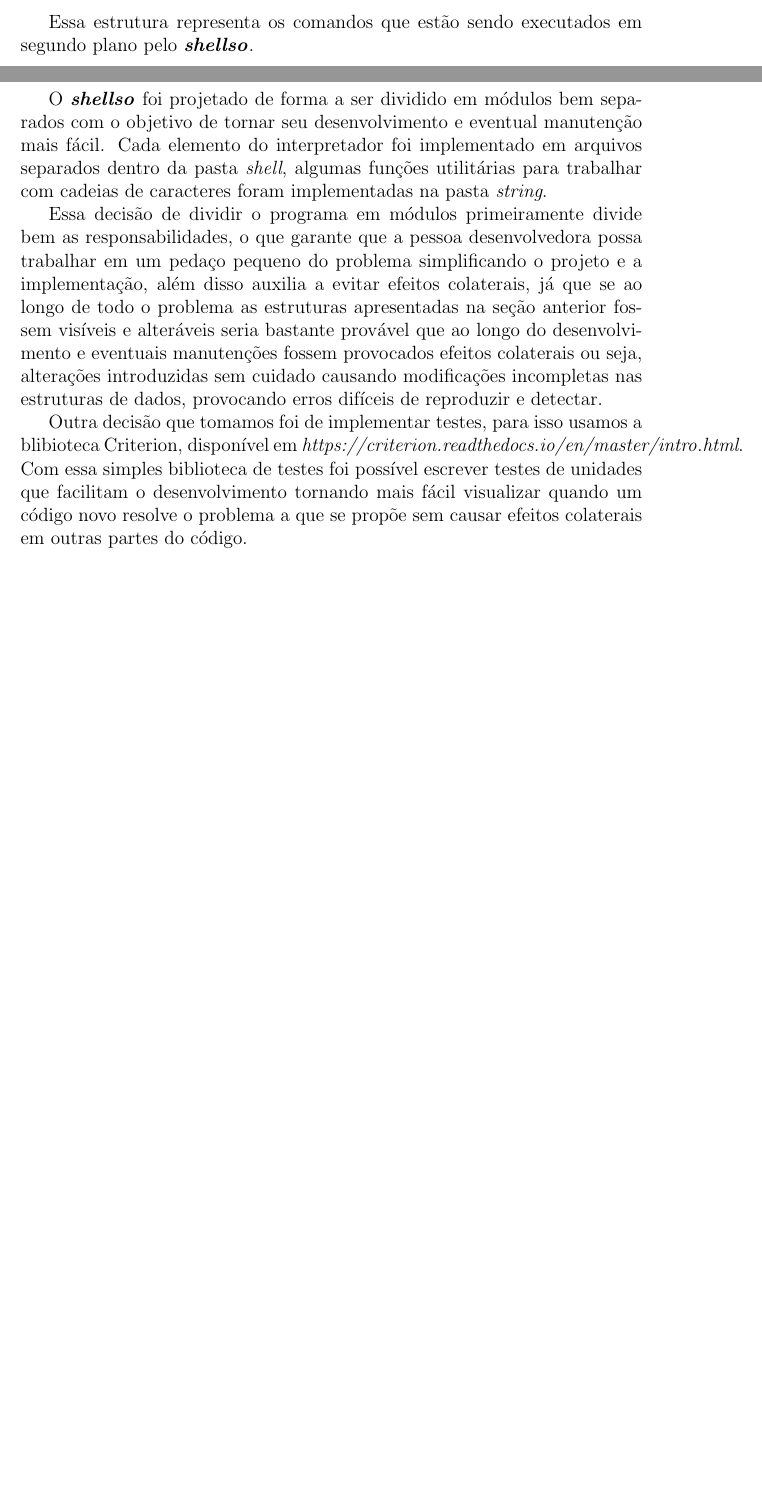
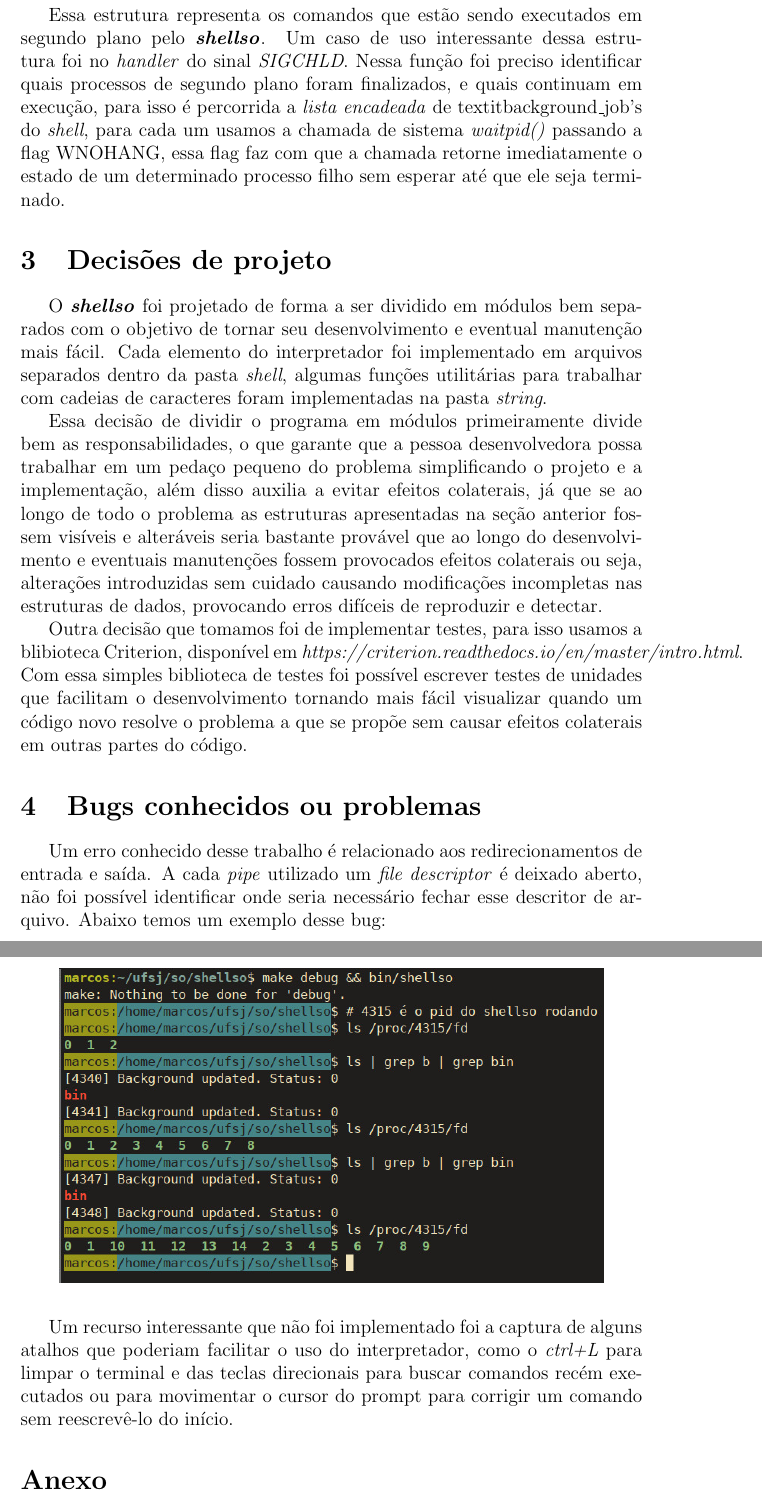
Before and after one commit to marcosfons/shellso, a LaTeX document (relatorio/relatorio.tex): two parts of pages 5 and 6 of 8 before the commit and two parts of pages 5 and 6 of 6 after it, joined at a grey line, cut so that both start at the same text, the shorter picture padded with empty space. Compiled offline with pdfLaTeX.

Commit message:
pronto(?)

```diff
--- a/relatorio/relatorio.tex
+++ b/relatorio/relatorio.tex
@@ -144,4 +165,11 @@ struct background_job {
 \end{verbatim}
 
 Essa estrutura representa os comandos que estão sendo executados em segundo plano pelo \textbf{\textit{shellso}}.
+Um caso de uso interessante dessa estrutura foi no \textit{handler} do sinal \textit{SIGCHLD}.
+Nessa função foi preciso identificar quais processos de segundo plano foram finalizados, e
+quais continuam em execução, para isso é percorrida a \textit{lista encadeada} de
+textit{background\_job}'s do \textit{shell}, para cada um usamos a chamada de sistema
+\textit{waitpid()} passando a flag WNOHANG, essa flag faz com que a chamada
+retorne imediatamente o estado de um determinado processo filho sem
+esperar até que ele seja terminado.
 
@@ -172,9 +200,26 @@ em outras partes do código.
 
 \section{Bugs conhecidos ou problemas}
-\newpage
+
+Um erro conhecido desse trabalho é relacionado aos redirecionamentos
+de entrada e saída. A cada \textit{pipe} utilizado um \textit{file descriptor} é deixado aberto,
+não foi possível identificar onde seria necessário fechar esse descritor de arquivo. Abaixo temos um exemplo desse bug:
+
+\begin{figure}[!ht]
+	\centering
+	\includegraphics[width=12cm]{relatorio/fd.jpeg}
+\end{figure}
+
+Um recurso interessante que não foi implementado foi a captura de alguns atalhos
+que poderiam facilitar o uso do interpretador, como o \textit{ctrl+L} para limpar
+o terminal e das teclas direcionais para buscar comandos recém executados ou para
+movimentar o cursor do prompt para corrigir um comando sem reescrevê-lo do início.
+
+
+
 
 \addcontentsline{toc}{section}{Anexo}
 \section*{Anexo}
 Repositório: https://github.com/marcosfons/shellso
+
 Documentação online: https://marcosfons.github.io/shellso/
 \end{document}
```
Also changed, not shown: relatorio/fd.jpeg (added), relatorio/jobs.jpeg (added), relatorio/relatorio.pdf, relatorio/relatorio.tex (27 more changed lines).
